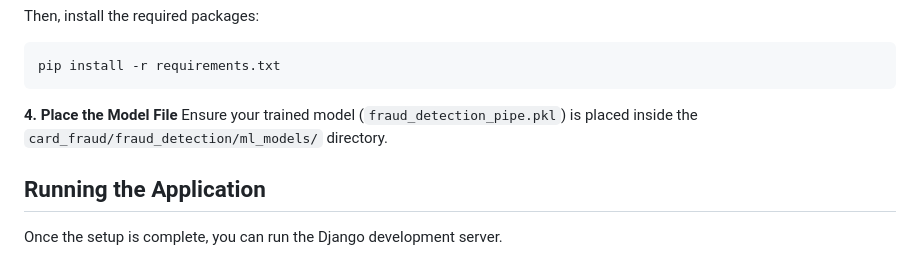
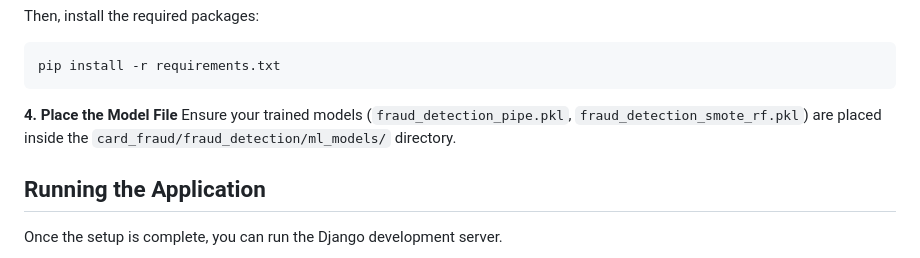
Before and after one commit to kanyi-Gabriel/Fraud_detection, a Markdown page: README.md, the part around the change. Drawn GitHub-style.

Commit message:
Update model file instructions in README

````diff
--- a/README.md
+++ b/README.md
@@ -93,7 +93,7 @@ pip install -r requirements.txt
 ```
 
 **4. Place the Model File**
-Ensure your trained model (`fraud_detection_pipe.pkl`) is placed inside the `card_fraud/fraud_detection/ml_models/` directory.
+Ensure your trained models (`fraud_detection_pipe.pkl`, `fraud_detection_smote_rf.pkl`) are placed inside the `card_fraud/fraud_detection/ml_models/` directory.
 
 ## Running the Application
 
````
